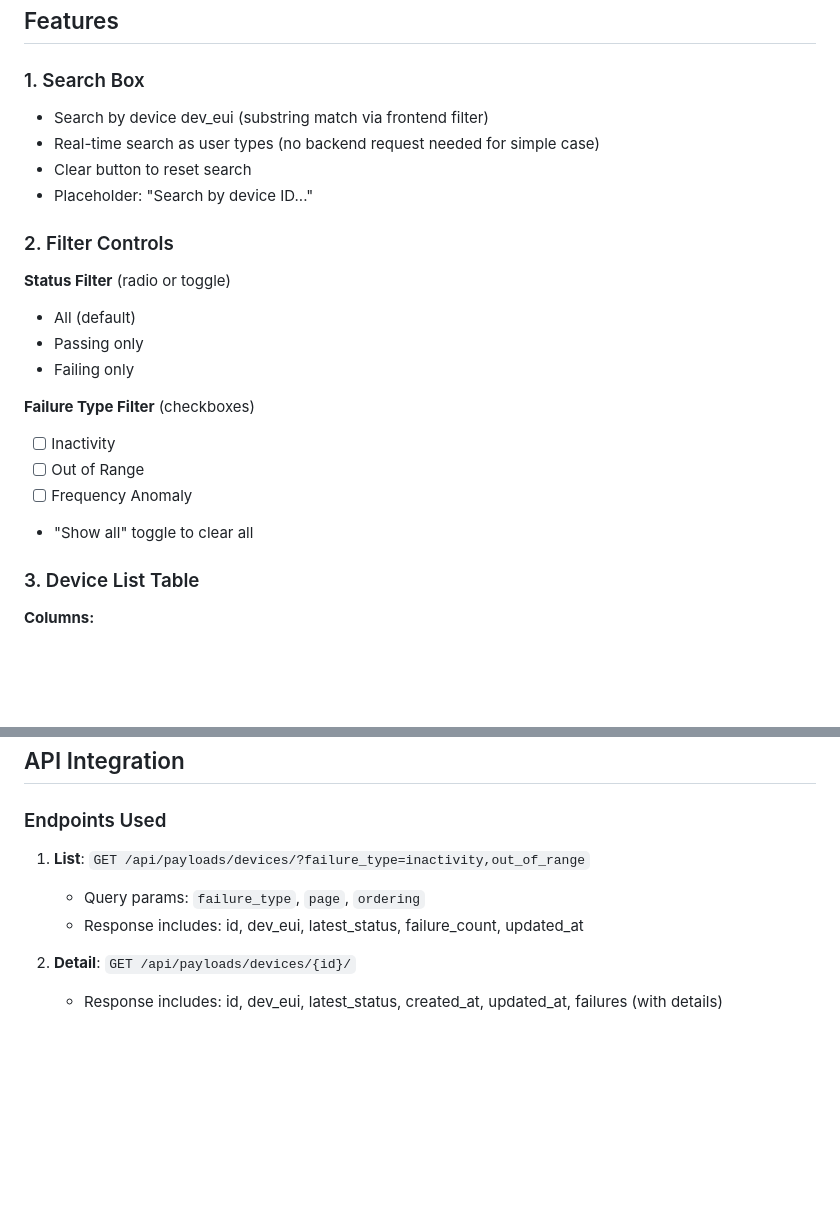
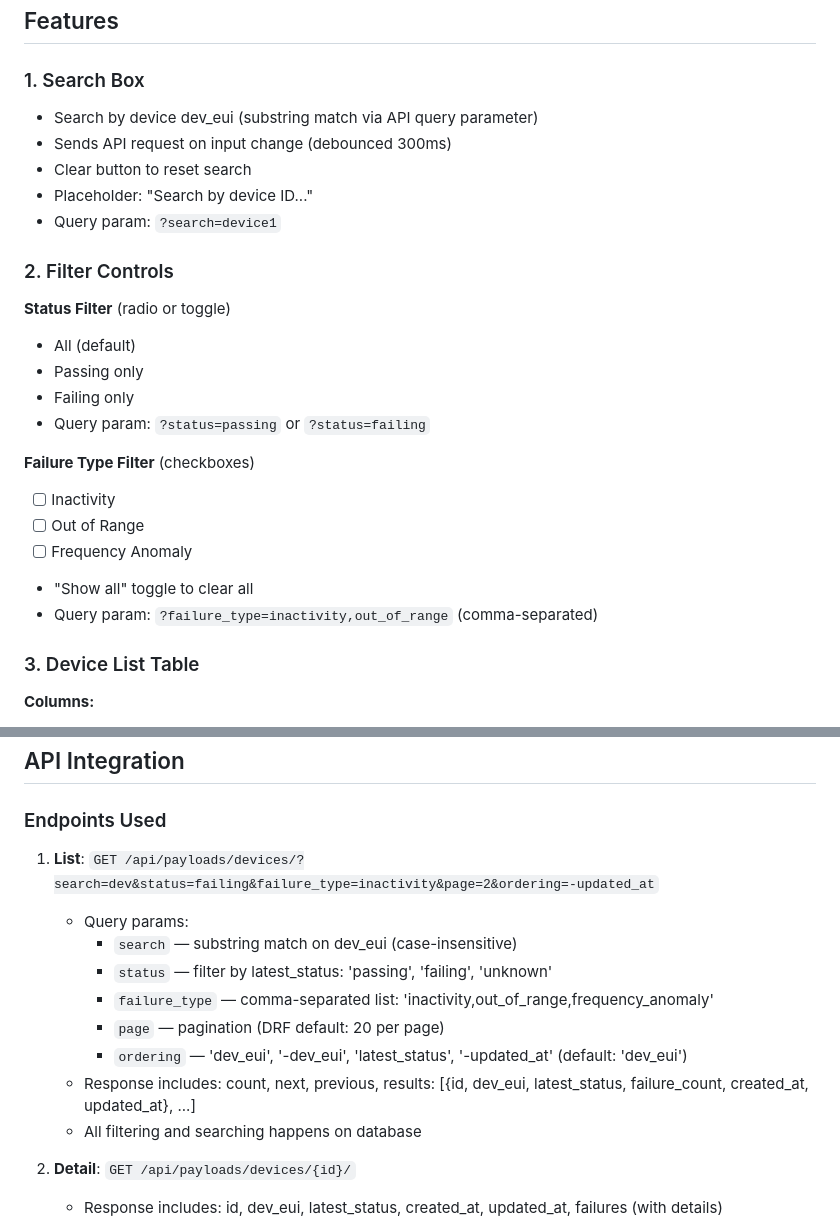
Before and after one commit to malls/hexmodal-django-test, a Markdown page: .lattice/plans/task_01KYT7QRPMH8W9VGPJVVJYCBWC.md, 2 parts joined by grey strips. Drawn GitHub-style; blank space fills up the shorter version.

```diff
--- a/.lattice/plans/task_01KYT7QRPMH8W9VGPJVVJYCBWC.md
+++ b/.lattice/plans/task_01KYT7QRPMH8W9VGPJVVJYCBWC.md
@@ -74,22 +74,25 @@ Build a web-based UI for searching and filtering devices by health status and fa
 ## Features
 
 ### 1. Search Box
-- Search by device dev_eui (substring match via frontend filter)
-- Real-time search as user types (no backend request needed for simple case)
+- Search by device dev_eui (substring match via API query parameter)
+- Sends API request on input change (debounced 300ms)
 - Clear button to reset search
 - Placeholder: "Search by device ID..."
+- Query param: `?search=device1`
 
 ### 2. Filter Controls
 **Status Filter** (radio or toggle)
 - All (default)
 - Passing only
 - Failing only
+- Query param: `?status=passing` or `?status=failing`
 
 **Failure Type Filter** (checkboxes)
 - [ ] Inactivity
 - [ ] Out of Range
 - [ ] Frequency Anomaly
 - "Show all" toggle to clear all
+- Query param: `?failure_type=inactivity,out_of_range` (comma-separated)
 
 ### 3. Device List Table
 **Columns:**
@@ -148,9 +151,15 @@ Build a web-based UI for searching and filtering devices by health status and fa
 ## API Integration
 
 ### Endpoints Used
-1. **List**: `GET /api/payloads/devices/?failure_type=inactivity,out_of_range`
-   - Query params: `failure_type`, `page`, `ordering`
-   - Response includes: id, dev_eui, latest_status, failure_count, updated_at
+1. **List**: `GET /api/payloads/devices/?search=dev&status=failing&failure_type=inactivity&page=2&ordering=-updated_at`
+   - Query params:
+     - `search` — substring match on dev_eui (case-insensitive)
+     - `status` — filter by latest_status: 'passing', 'failing', 'unknown'
+     - `failure_type` — comma-separated list: 'inactivity,out_of_range,frequency_anomaly'
+     - `page` — pagination (DRF default: 20 per page)
+     - `ordering` — 'dev_eui', '-dev_eui', 'latest_status', '-updated_at' (default: 'dev_eui')
+   - Response includes: count, next, previous, results: [{id, dev_eui, latest_status, failure_count, created_at, updated_at}, ...]
+   - All filtering and searching happens on database
 
 2. **Detail**: `GET /api/payloads/devices/{id}/`
    - Response includes: id, dev_eui, latest_status, created_at, updated_at, failures (with details)
```
Also changed, not shown: other parts of .lattice/plans/task_01KYT7QRPMH8W9VGPJVVJYCBWC.md (+43 -12 lines).
